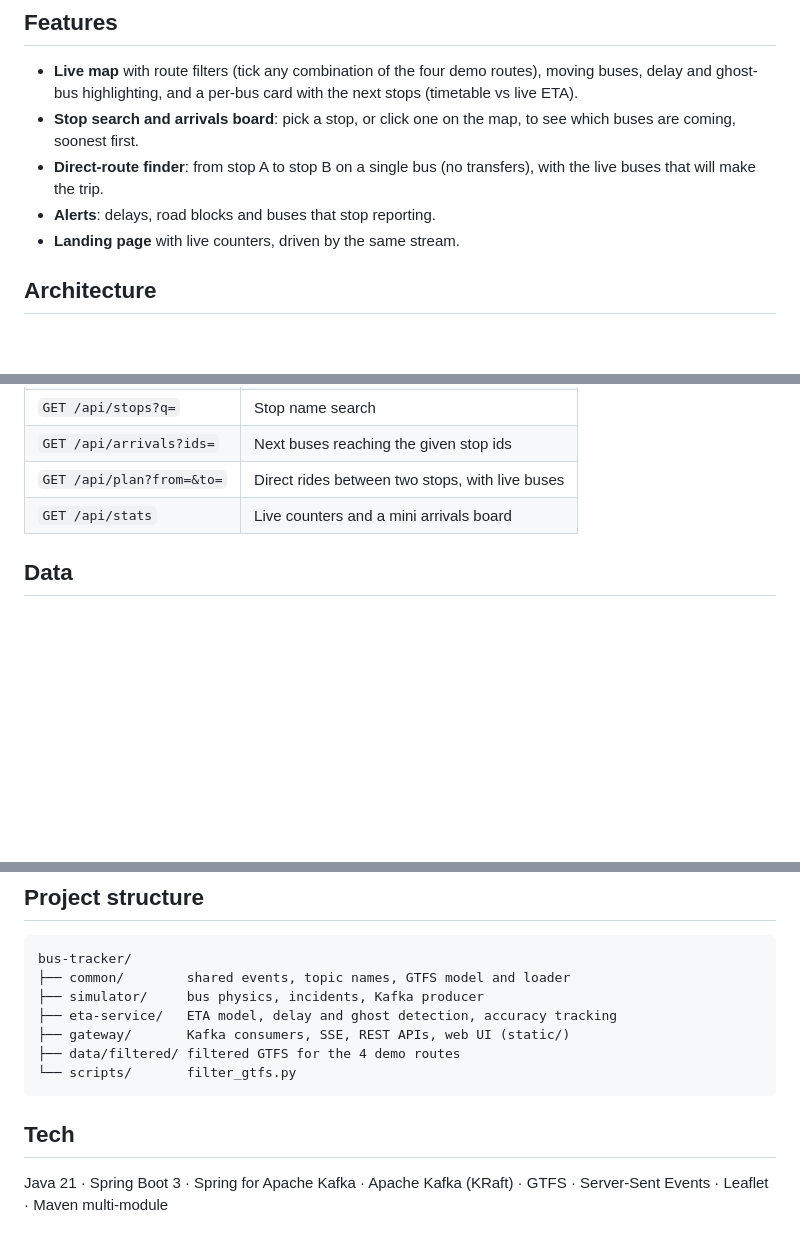
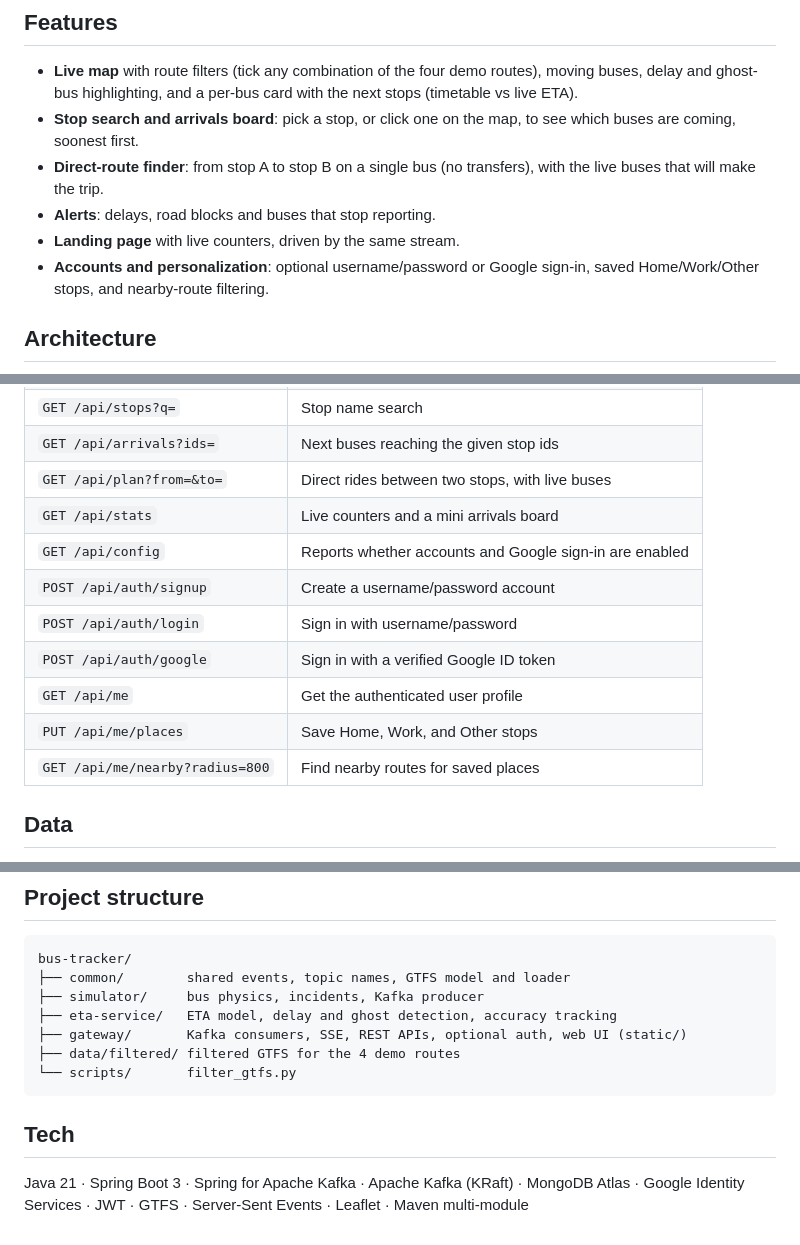
Before and after one commit to MoxOmega88/BusTracker, a Markdown page: README.md, 3 parts joined by grey strips. Rendered like a GitHub page; blank space fills up the shorter version.

````diff
--- a/README.md
+++ b/README.md
@@ -15,6 +15,7 @@ Bengaluru's buses rarely run to the timetable. This project replays buses over *
 - **Direct-route finder**: from stop A to stop B on a single bus (no transfers), with the live buses that will make the trip.
 - **Alerts**: delays, road blocks and buses that stop reporting.
 - **Landing page** with live counters, driven by the same stream.
+- **Accounts and personalization**: optional username/password or Google sign-in, saved Home/Work/Other stops, and nearby-route filtering.
 
 ## Architecture
 
@@ -153,6 +196,13 @@ java -jar eta-service/target/eta-service-0.1.0.jar --server.port=8082
 | `GET /api/arrivals?ids=` | Next buses reaching the given stop ids |
 | `GET /api/plan?from=&to=` | Direct rides between two stops, with live buses |
 | `GET /api/stats` | Live counters and a mini arrivals board |
+| `GET /api/config` | Reports whether accounts and Google sign-in are enabled |
+| `POST /api/auth/signup` | Create a username/password account |
+| `POST /api/auth/login` | Sign in with username/password |
+| `POST /api/auth/google` | Sign in with a verified Google ID token |
+| `GET /api/me` | Get the authenticated user profile |
+| `PUT /api/me/places` | Save Home, Work, and Other stops |
+| `GET /api/me/nearby?radius=800` | Find nearby routes for saved places |
 
 ## Data
 
@@ -182,11 +232,11 @@ bus-tracker/
 ├── common/        shared events, topic names, GTFS model and loader
 ├── simulator/     bus physics, incidents, Kafka producer
 ├── eta-service/   ETA model, delay and ghost detection, accuracy tracking
-├── gateway/       Kafka consumers, SSE, REST APIs, web UI (static/)
+├── gateway/       Kafka consumers, SSE, REST APIs, optional auth, web UI (static/)
 ├── data/filtered/ filtered GTFS for the 4 demo routes
 └── scripts/       filter_gtfs.py
 ```
 
 ## Tech
 
-Java 21 · Spring Boot 3 · Spring for Apache Kafka · Apache Kafka (KRaft) · GTFS · Server-Sent Events · Leaflet · Maven multi-module
+Java 21 · Spring Boot 3 · Spring for Apache Kafka · Apache Kafka (KRaft) · MongoDB Atlas · Google Identity Services · JWT · GTFS · Server-Sent Events · Leaflet · Maven multi-module
````
Also changed, not shown: other parts of README.md (+42 -0 lines).
